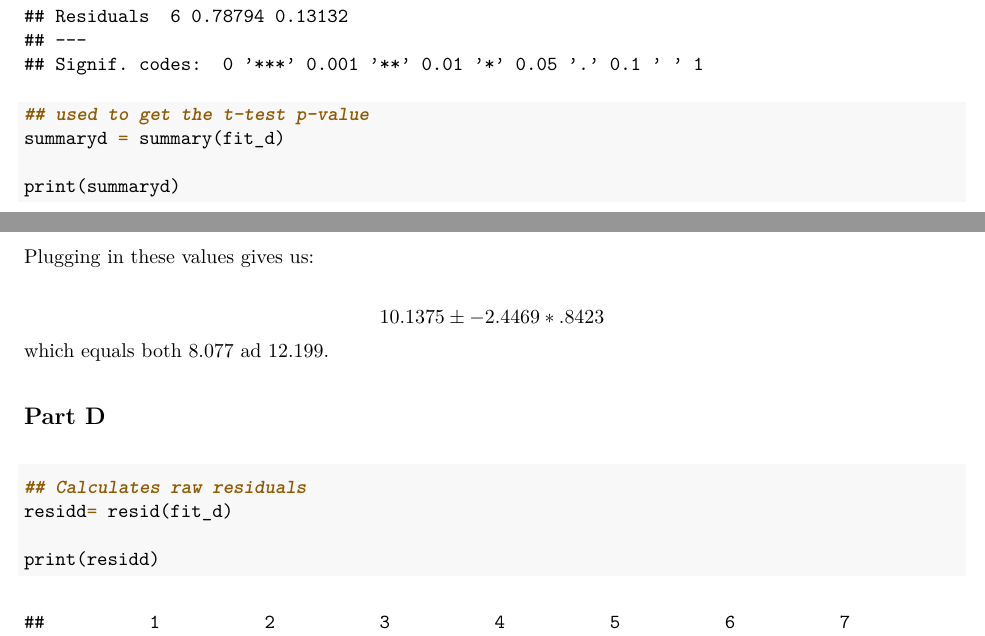
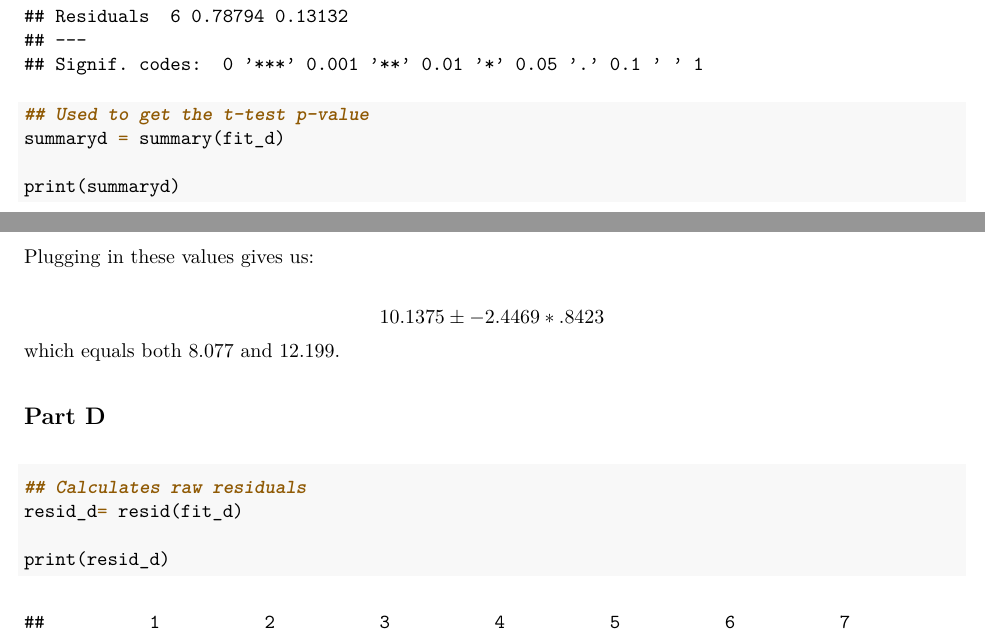
Before and after one commit to natom24/BIOL7800, an R Markdown document (Homework/HW_06/HW_06.Rmd): two parts of pages 2 and 3 of 8, joined at a grey line, cut so that both start at the same text. The pictures show the output file Homework/HW_06/HW_06.pdf that the author committed with the source.

Commit message:
Fixed spelling/grammar errors

````diff
--- a/Homework/HW_06/HW_06.Rmd
+++ b/Homework/HW_06/HW_06.Rmd
@@ -12,7 +12,7 @@ output: pdf_document
 x = c(110.5, 105.4, 118.1, 104.5, 93.6, 84.1, 77.8, 75.6)
 y = c(5.755, 5.939, 6.010, 6.545, 6.730, 6.750, 6.899, 7.862)
 
-## binds x and y into a dataframe
+## Binds x and y into a dataframe
 d = data.frame(c(x,y))
 
 ## Creates variable fit_d that shows the slope and the y-intercept
@@ -29,7 +29,7 @@ anovad = anova(fit_d)
 
 print(anovad)
 
-## used to get the t-test p-value
+## Used to get the t-test p-value
 summaryd = summary(fit_d)
 
 print(summaryd)
@@ -56,15 +56,15 @@ We know that $\beta_0 = 10.1375$, $s.e.(\beta_0) = .8423$ and that $t_{n-2,a/2}
 Plugging in these values gives us:
 
 $$10.1375 \pm -2.4469 * .8423$$
-which equals both 8.077 ad 12.199.
+which equals both 8.077 and 12.199.
 
 ## Part D
 
 ```{r Q1D}
 ## Calculates raw residuals
-residd= resid(fit_d)
+resid_d= resid(fit_d)
 
-print(residd)
+print(resid_d)
 
 ```
 
````
Also changed, not shown: Homework/HW_06/HW_06.pdf, Homework/HW_06/HW_06.Rmd (2 more changed lines).
